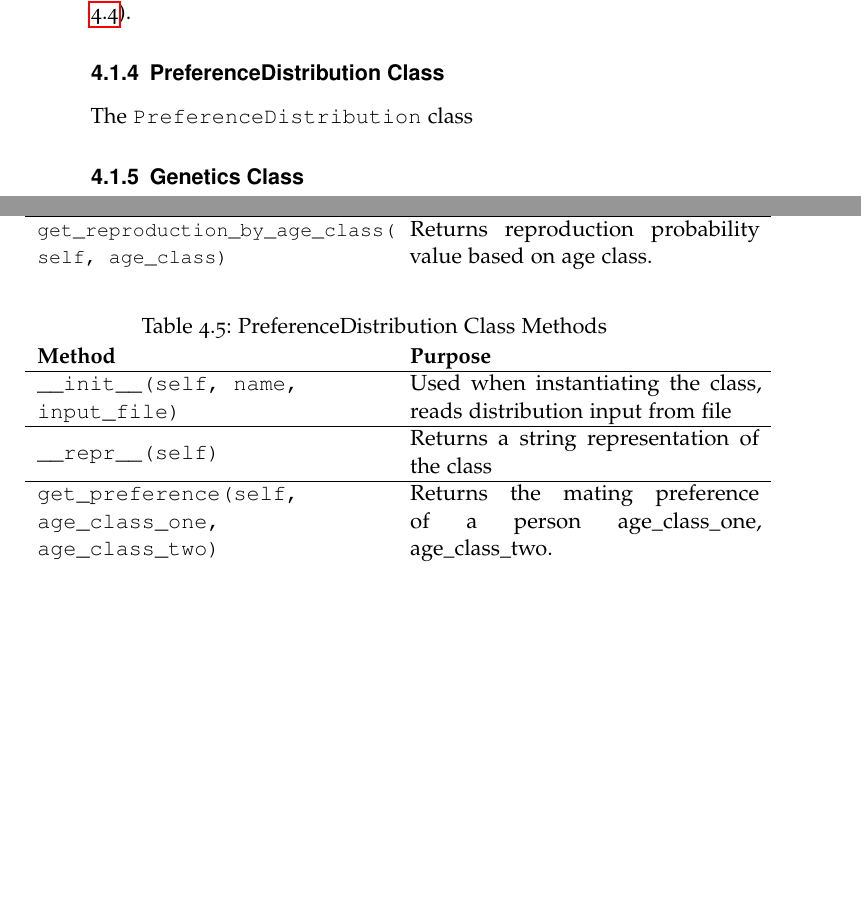
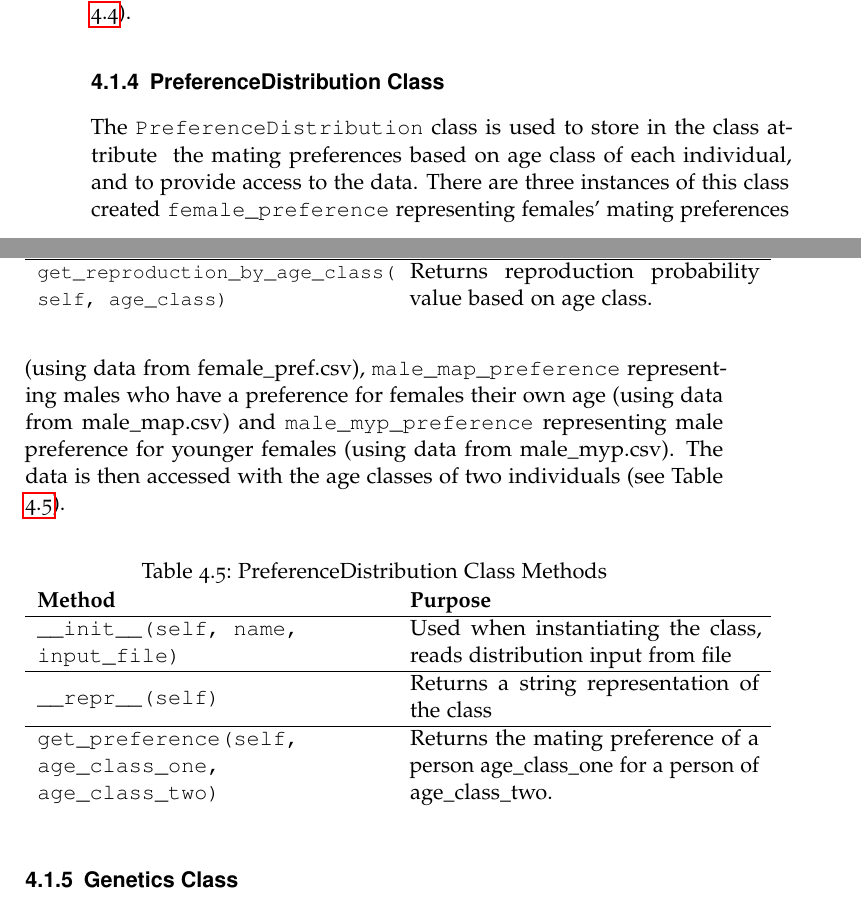
Before and after one commit to cjhr500/Degree-Project, a LaTeX thesis (LaTeX/project.tex): two parts of pages 24 and 25 of 29 before the commit and two parts of pages 24 and 25 of 30 after it, joined at a grey line, cut so that both start at the same text, the shorter picture padded with empty space. Compiled offline with pdfLaTeX.

Commit message:
Solution Design

```diff
--- a/LaTeX/project.tex
+++ b/LaTeX/project.tex
@@ -22,6 +22,7 @@
 \usepackage{hyperref}
 \usepackage{enumitem}
 \usepackage{lscape}
+\usepackage{listings}
 
 \begin{document}
 \maketitle
@@ -288,7 +289,7 @@ The \texttt{MortalityDistribution} class serves as a lookup table for the probab
 \end{table}
 
 \subsection{PreferenceDistribution Class}
-The \texttt{PreferenceDistribution} class
+The \texttt{PreferenceDistribution} class is used to store in the class attribute \texttt{} the mating preferences based on age class of each individual, and to provide access to the data. There are three instances of this class created \texttt{female\_preference} representing females' mating preferences (using data from female\_pref.csv), \texttt{male\_map\_preference} representing males who have a preference for females their own age (using data from male\_map.csv) and \texttt{male\_myp\_preference} representing male preference for younger females (using data from male\_myp.csv). The data is then accessed with the age classes of two individuals (see Table \ref{tbl:preferenceDistributionMethods}).
 
 \begin{table}[h]
 \caption{PreferenceDistribution Class Methods}
@@ -297,7 +298,7 @@ The \texttt{PreferenceDistribution} class
 \textbf{Method} & \textbf{Purpose} \\\hline
 \texttt{\_\_init\_\_(self, name, input\_file)} & Used when instantiating the class, reads distribution input from file\\\hline
 \texttt{\_\_repr\_\_(self)} & Returns a string representation of the class \\\hline
-\texttt{get\_preference(self, age\_class\_one, age\_class\_two)} & Returns the mating preference of a person age\_class\_one, age\_class\_two.
+\texttt{get\_preference(self, age\_class\_one, age\_class\_two)} & Returns the mating preference of a person age\_class\_one for a person of age\_class\_two.
 \end{tabular}
 \end{table}
 
```
Also changed, not shown: LaTeX/project.pdf, LaTeX/project.tex (4 more changed lines), 7 other files.
